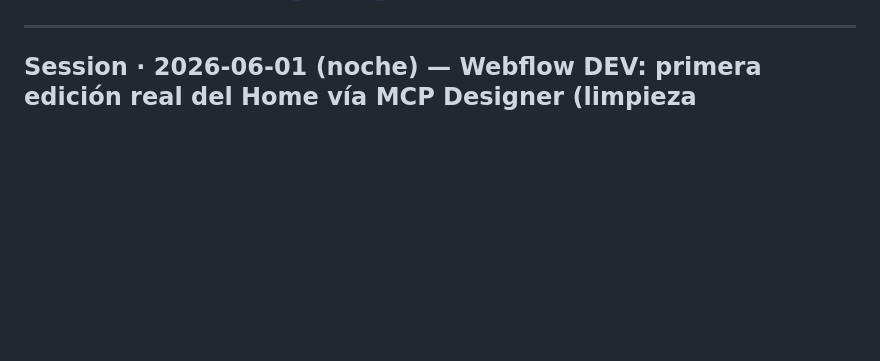
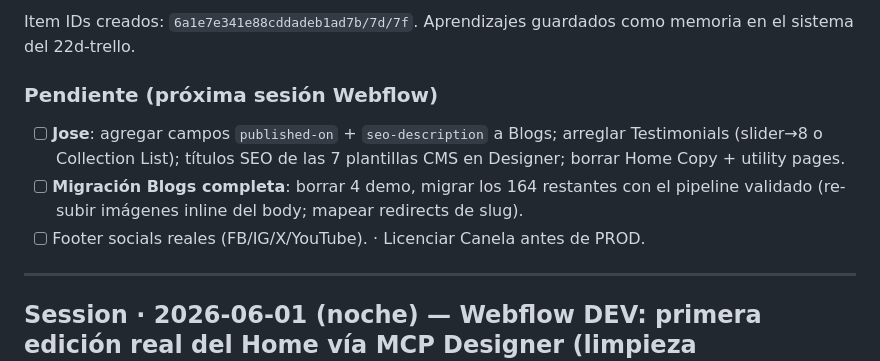
Before and after one commit to devReneceo/sotsi_wordpres_audit, a Markdown page: MASTERLOG.md, the part around one of its changes. GitHub-like rendering; blank space fills up the shorter version.

Commit message:
docs: log Webflow DEV session 2 (publish, Courses hover fix, bulk SEO, testimonials limits, Blogs pilot)

```diff
--- a/MASTERLOG.md
+++ b/MASTERLOG.md
@@ -9,3 +39,9 @@
+Item IDs creados: `6a1e7e341e88cddadeb1ad7b/7d/7f`. Aprendizajes guardados como memoria en el sistema del 22d-trello.
+
+### Pendiente (próxima sesión Webflow)
+- [ ] **Jose**: agregar campos `published-on` + `seo-description` a Blogs; arreglar Testimonials (slider→8 o Collection List); títulos SEO de las 7 plantillas CMS en Designer; borrar Home Copy + utility pages.
+- [ ] **Migración Blogs completa**: borrar 4 demo, migrar los 164 restantes con el pipeline validado (re-subir imágenes inline del body; mapear redirects de slug).
+- [ ] Footer socials reales (FB/IG/X/YouTube). · Licenciar Canela antes de PROD.
 
 ---
 
```
Also changed, not shown: other parts of MASTERLOG.md (+30 -0 lines).
